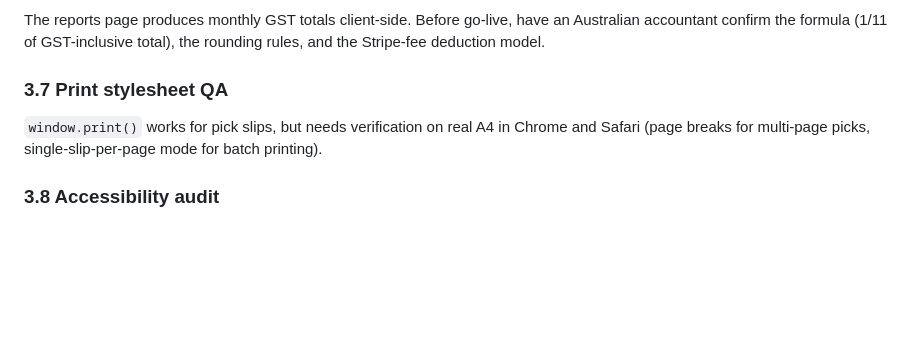
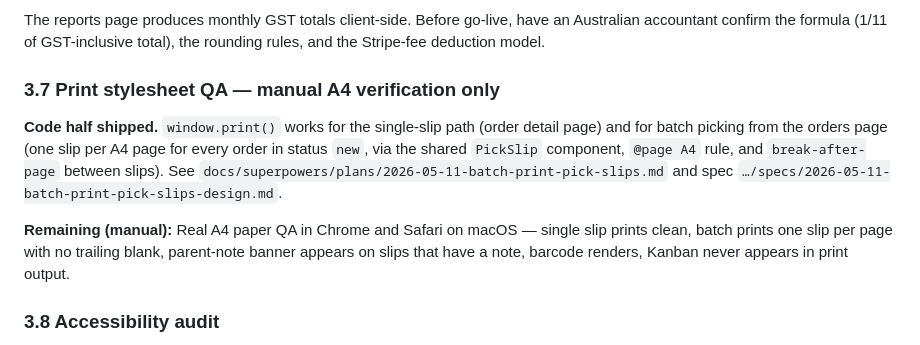
Before and after one commit to qiaohaojie/uniform_order, a Markdown page: docs/remaining_work.md, the part around the change. GitHub-like rendering; blank space fills up the shorter version.

Commit message:
docs: §3.7 code half shipped; manual A4 QA remains
Batch pick-slip print is implemented (PickSlip component + @page
A4 + hidden print:block batch section on the orders page). The
remaining work is real-A4 verification on Chrome and Safari.

```diff
--- a/docs/remaining_work.md
+++ b/docs/remaining_work.md
@@ -92,9 +92,11 @@ Done. See `docs/completed.md` §4.12. Production ops verifications carried over
 
 The reports page produces monthly GST totals client-side. Before go-live, have an Australian accountant confirm the formula (1/11 of GST-inclusive total), the rounding rules, and the Stripe-fee deduction model.
 
-### 3.7 Print stylesheet QA
+### 3.7 Print stylesheet QA — manual A4 verification only
 
-`window.print()` works for pick slips, but needs verification on real A4 in Chrome and Safari (page breaks for multi-page picks, single-slip-per-page mode for batch printing).
+**Code half shipped.** `window.print()` works for the single-slip path (order detail page) and for batch picking from the orders page (one slip per A4 page for every order in status `new`, via the shared `PickSlip` component, `@page A4` rule, and `break-after-page` between slips). See `docs/superpowers/plans/2026-05-11-batch-print-pick-slips.md` and spec `…/specs/2026-05-11-batch-print-pick-slips-design.md`.
+
+**Remaining (manual):** Real A4 paper QA in Chrome and Safari on macOS — single slip prints clean, batch prints one slip per page with no trailing blank, parent-note banner appears on slips that have a note, barcode renders, Kanban never appears in print output.
 
 ### 3.8 Accessibility audit
 
```
